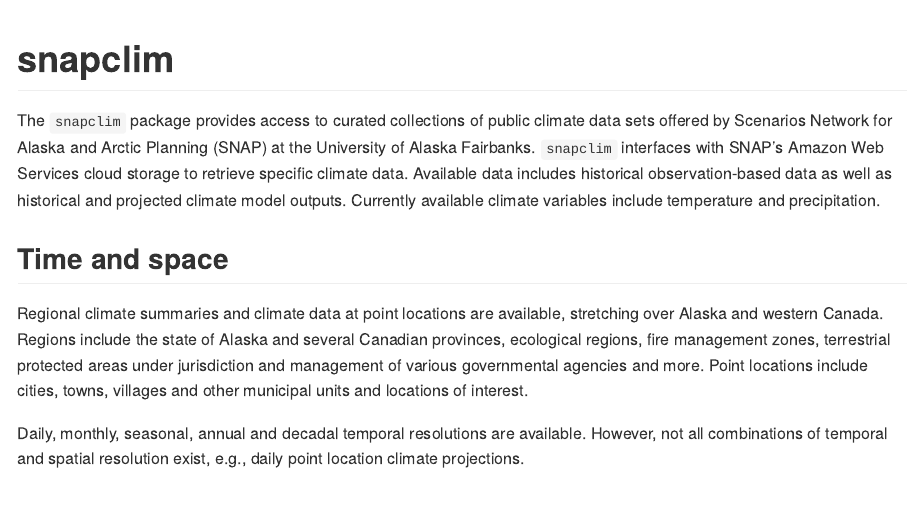
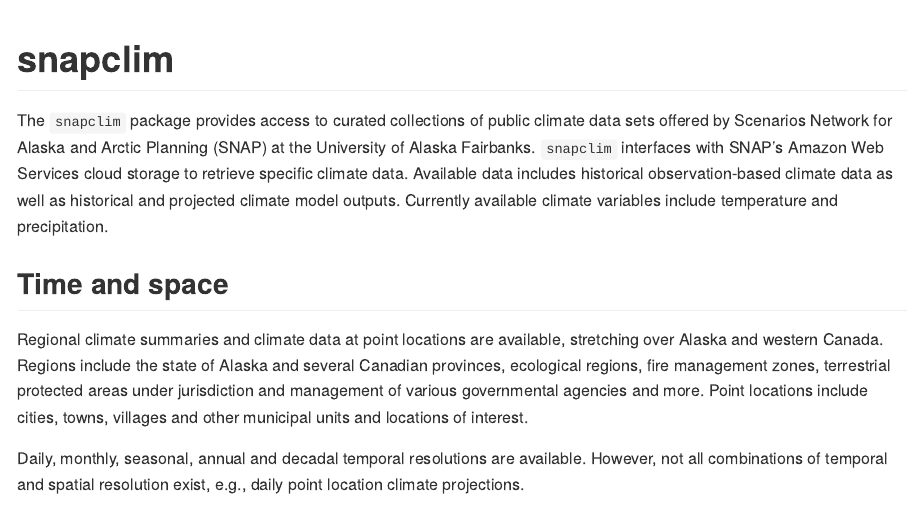
Before and after one commit to leonawicz/snapclim, an R Markdown document (README.Rmd): the page in a window 1100 px wide, from its top. Rendered offline with R 4.5, knitr and Pandoc, with nearby package versions; badge pictures from the web are left out.

Commit message:
Update documentation.

```diff
--- a/README.Rmd
+++ b/README.Rmd
@@ -21,7 +21,7 @@
 The `snapclim` package provides access to curated collections of public climate data sets
 offered by Scenarios Network for Alaska and Arctic Planning (SNAP) at the University of Alaska Fairbanks.
 `snapclim` interfaces with SNAP's Amazon Web Services cloud storage to retrieve specific climate data.
-Available data includes historical observation-based data as well as historical and projected climate model outputs.
+Available data includes historical observation-based climate data as well as historical and projected climate model outputs.
 Currently available climate variables include temperature and precipitation.
 
 ## Time and space
```
Also changed, not shown: R/snapclim.R (+1 -1 lines), 1 other file.
